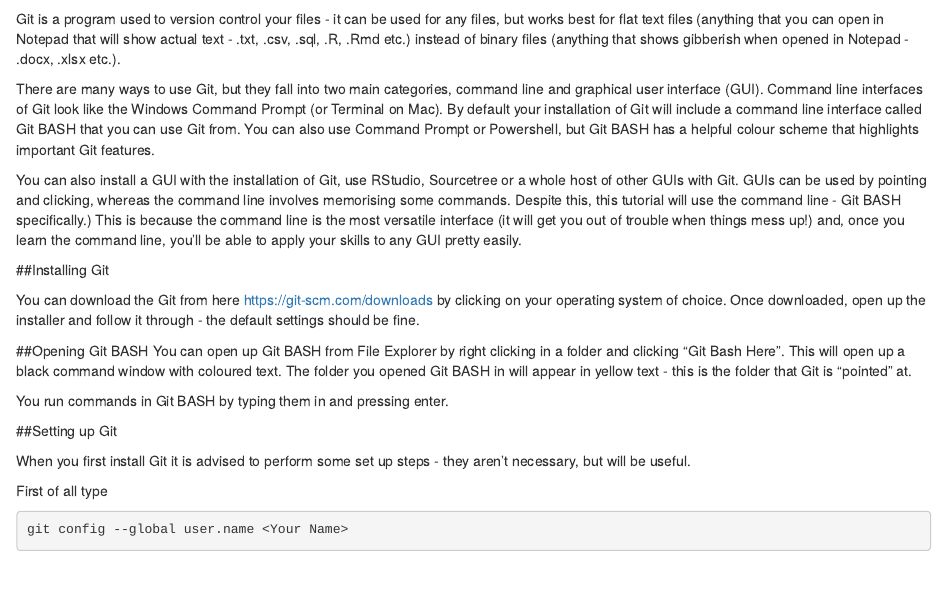
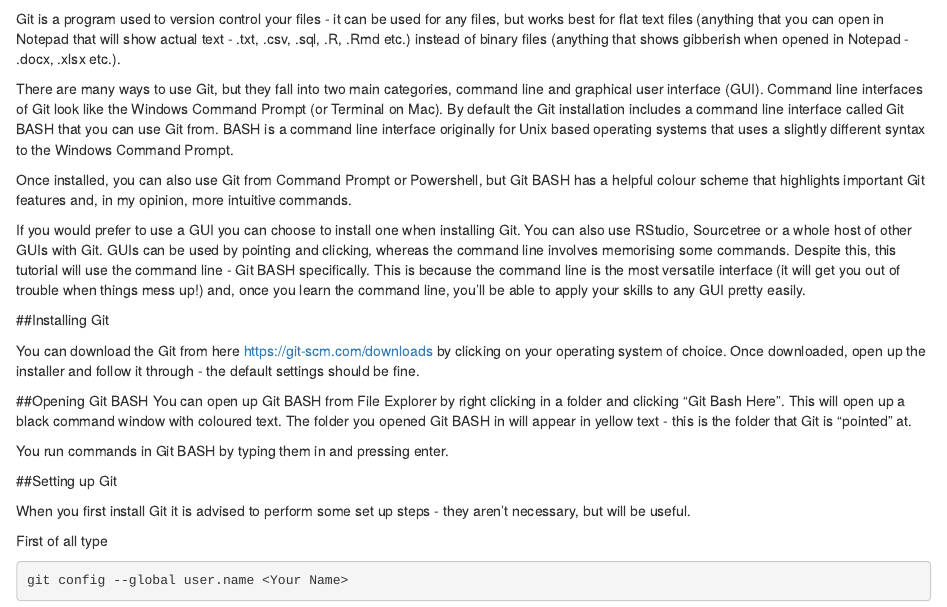
Before and after one commit to dfe-analytical-services/azure-devops-for-analysis, an R Markdown document (02-localproject.Rmd): the page in a window 1100 px wide, from its top. Rendered offline with R 4.5, knitr and Pandoc, with nearby package versions; drawn as R Markdown's standard HTML page in place of the format the file asks for.

Commit message:
Added explanation of BASH and reworded Background section (#23)

```diff
--- a/02-localproject.Rmd
+++ b/02-localproject.Rmd
@@ -4,9 +4,11 @@
 
 Git is a program used to version control your files - it can be used for any files, but works best for flat text files (anything that you can open in Notepad that will show actual text - .txt, .csv, .sql, .R, .Rmd etc.) instead of binary files (anything that shows gibberish when opened in Notepad - .docx, .xlsx etc.).
 
-There are many ways to use Git, but they fall into two main categories, command line and graphical user interface (GUI). Command line interfaces of Git look like the Windows Command Prompt (or Terminal on Mac). By default your installation of Git will include a command line interface called Git BASH that you can use Git from. You can also use Command Prompt or Powershell, but Git BASH has a helpful colour scheme that highlights important Git features.
+There are many ways to use Git, but they fall into two main categories, command line and graphical user interface (GUI). Command line interfaces of Git look like the Windows Command Prompt (or Terminal on Mac). By default the Git installation includes a command line interface called Git BASH that you can use Git from. BASH is a command line interface originally for Unix based operating systems that uses a slightly different syntax to the Windows Command Prompt.
 
-You can also install a GUI with the installation of Git, use RStudio, Sourcetree or a whole host of other GUIs with Git. GUIs can be used by pointing and clicking, whereas the command line involves memorising some commands. Despite this, this tutorial will use the command line - Git BASH specifically.) This is because the command line is the most versatile interface (it will get you out of trouble when things mess up!) and, once you learn the command line, you'll be able to apply your skills to any GUI pretty easily.
+Once installed, you can also use Git from Command Prompt or Powershell, but Git BASH has a helpful colour scheme that highlights important Git features and, in my opinion, more intuitive commands.
+
+If you would prefer to use a GUI you can choose to install one when installing Git. You can also use RStudio, Sourcetree or a whole host of other GUIs with Git. GUIs can be used by pointing and clicking, whereas the command line involves memorising some commands. Despite this, this tutorial will use the command line - Git BASH specifically. This is because the command line is the most versatile interface (it will get you out of trouble when things mess up!) and, once you learn the command line, you'll be able to apply your skills to any GUI pretty easily.
 
 ##Installing Git
 
```
